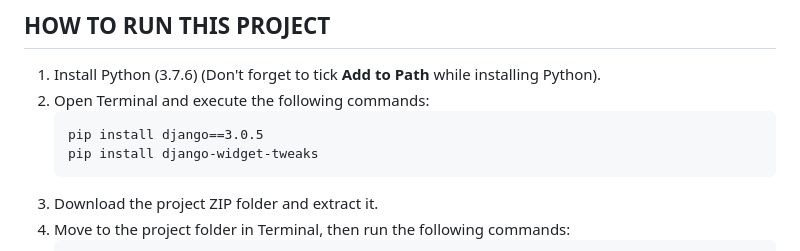
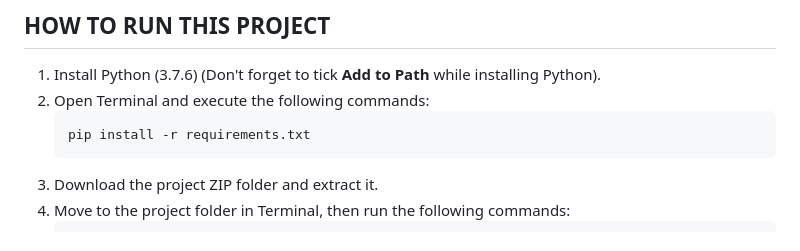
Before and after one commit to Nithishbci/Bike_sevice_management_system, a Markdown page: README.md, the part around the change. Drawn GitHub-style.

````diff
--- a/README.md
+++ b/README.md
@@ -48,8 +48,7 @@
 1. Install Python (3.7.6) (Don't forget to tick **Add to Path** while installing Python).
 2. Open Terminal and execute the following commands:
    ```
-   pip install django==3.0.5
-   pip install django-widget-tweaks
+   pip install -r requirements.txt
    ```
 3. Download the project ZIP folder and extract it.
 4. Move to the project folder in Terminal, then run the following commands:
````
